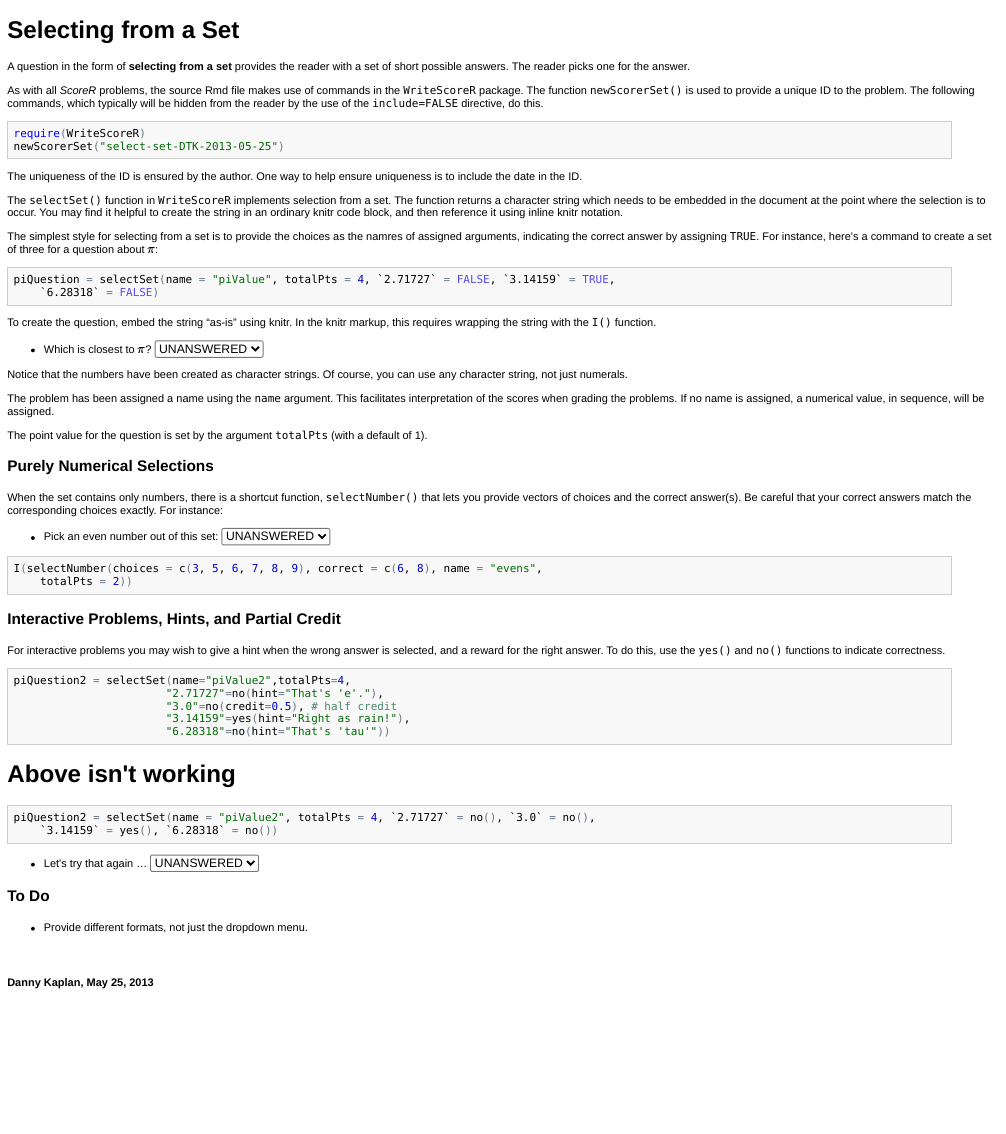
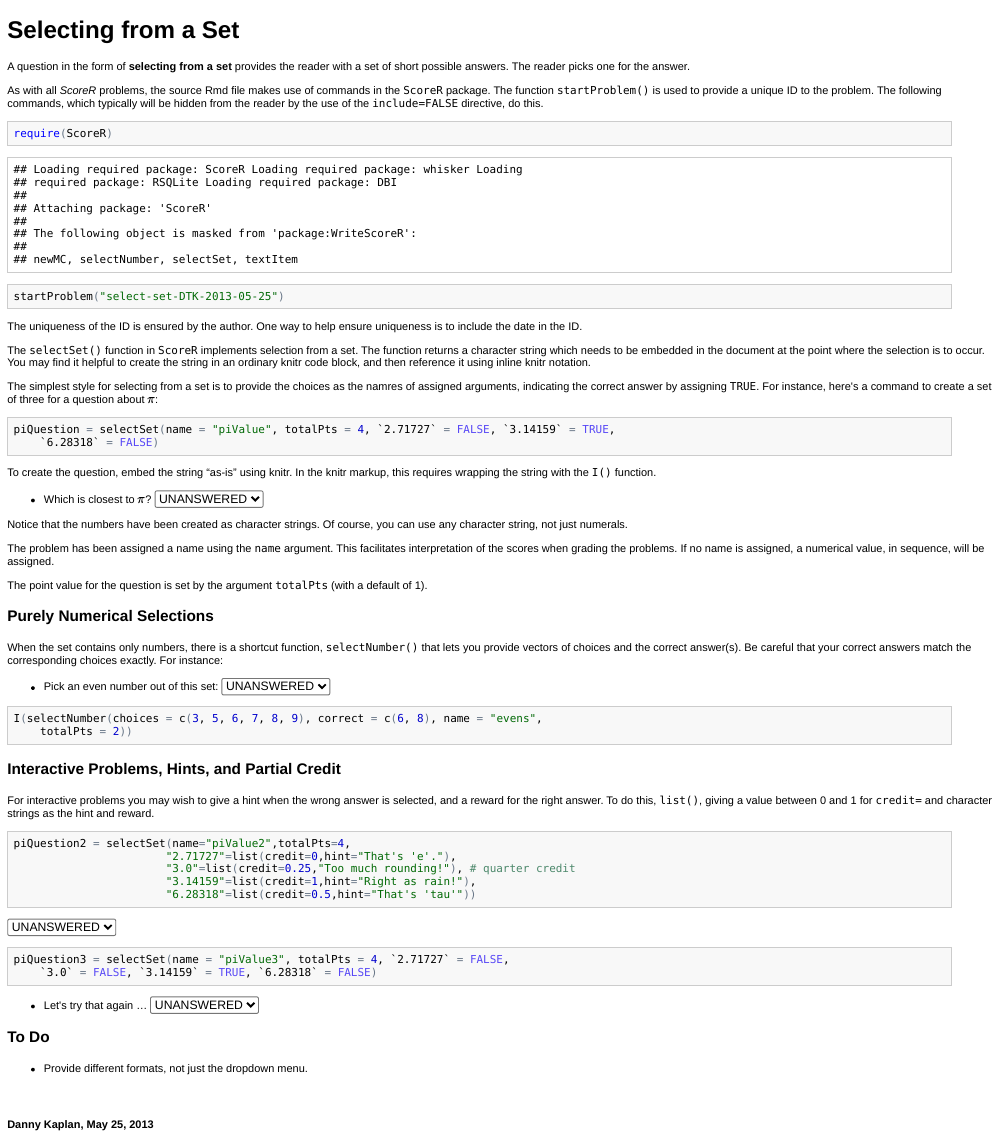
Before and after one commit to dtkaplan/ScoreR, an R Markdown document (inst/ScoreR-server/Contents/SelectSet.Rmd): the page in a window 1100 px wide, from its top. The pictures show the output file inst/ScoreR-server/Contents/SelectSet.html that the author committed with the source, opened offline.

Commit message:
testing new compilation

````diff
--- a/inst/ScoreR-server/Contents/SelectSet.Rmd
+++ b/inst/ScoreR-server/Contents/SelectSet.Rmd
@@ -7,15 +7,15 @@ require(WriteScoreR)
 
 A question in the form of **selecting from a set** provides the reader with a set of short possible answers.  The reader picks one for the answer.
 
-As with all *ScoreR* problems, the source Rmd file makes use of commands in the `WriteScoreR` package.  The function `newScorerSet()` is used to provide a unique ID to the problem. The following commands, which typically will be hidden from the reader by the use of the `include=FALSE` directive, do this.
+As with all *ScoreR* problems, the source Rmd file makes use of commands in the `ScoreR` package.  The function `startProblem()` is used to provide a unique ID to the problem. The following commands, which typically will be hidden from the reader by the use of the `include=FALSE` directive, do this.
 ```{r}
-require(WriteScoreR)
-newScorerSet("select-set-DTK-2013-05-25")
+require(ScoreR)
+startProblem("select-set-DTK-2013-05-25")
 ```
 
 The uniqueness of the ID is ensured by the author.  One way to help ensure uniqueness is to include the date in the ID.
 
-The `selectSet()` function in `WriteScoreR` implements selection from a set.  The function returns a character string which needs to be embedded in the document at the point where the selection is to occur.  You may find it helpful to create the string in an ordinary knitr code block, and then reference it using inline knitr notation.
+The `selectSet()` function in `ScoreR` implements selection from a set.  The function returns a character string which needs to be embedded in the document at the point where the selection is to occur.  You may find it helpful to create the string in an ordinary knitr code block, and then reference it using inline knitr notation.
 
 The simplest style for selecting from a set is to provide the choices as the namres of assigned arguments, indicating the correct answer by assigning `TRUE`.  For instance, here's a command to create a set of three for a question about $\pi$:
 
@@ -47,29 +47,31 @@ I(selectNumber(choices=c(3,5,6,7,8,9),correct=c(6,8),name="evens",totalPts=2))
 
 ### Interactive Problems, Hints, and Partial Credit
 
-For interactive problems you may wish to give a hint when the wrong answer is selected, and a reward for the right answer. To do this, use the `yes()` and `no()` functions to indicate correctness.
+For interactive problems you may wish to give a hint when the wrong answer is selected, and a reward for the right answer. To do this, `list()`, giving a value between 0 and 1 for `credit=` and character strings as the hint and reward.
 
-```{r eval=FALSE}
-piQuestion2 = selectSet(name="piValue2",totalPts=4,
-                       "2.71727"=no(hint="That's 'e'."),
-                       "3.0"=no(credit=0.5), # half credit
-                       "3.14159"=yes(hint="Right as rain!"),
-                       "6.28318"=no(hint="That's 'tau'"))
-```
-# Above isn't working
 ```{r}
 piQuestion2 = selectSet(name="piValue2",totalPts=4,
-                        "2.71727"=no(),
-                        "3.0"=no(),
-                        "3.14159"=yes(),
-                        "6.28318"=no())
+                       "2.71727"=list(credit=0,hint="That's 'e'."),
+                       "3.0"=list(credit=0.25,"Too much rounding!"), # quarter credit
+                       "3.14159"=list(credit=1,hint="Right as rain!"),
+                       "6.28318"=list(credit=0.5,hint="That's 'tau'"))
 ```
 
-* Let's try that again ... `r I(piQuestion2)`
+`r I(piQuestion2)`
+
+```{r}
+piQuestion3 = selectSet(name="piValue3",totalPts=4,
+                        "2.71727"=FALSE,
+                        "3.0"=FALSE,
+                        "3.14159"=TRUE,
+                        "6.28318"=FALSE)
+```
+
+* Let's try that again ... `r I(piQuestion3)`
 
 ### To Do
 
 * Provide different formats, not just the dropdown menu.
 
-`r I(closeProblem())`
+`r I(endProblem())`
 #### Danny Kaplan, May 25, 2013
````
Also changed, not shown: inst/ScoreR-server/Contents/SelectSet.html.
